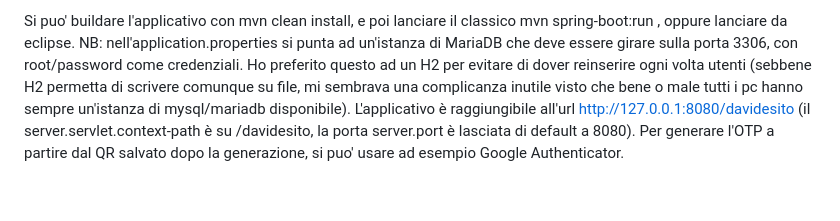
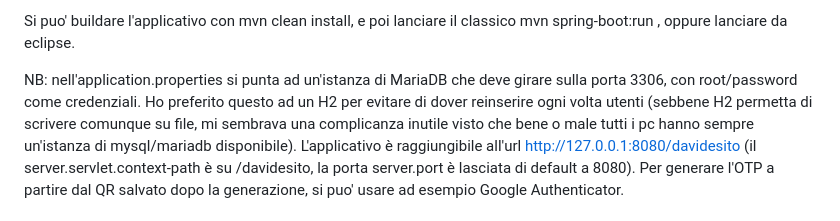
Before and after one commit to sitodav/coding_skills, a Markdown page: spring security/2FA_FormBased_Thymeleaf/README.md, the part around the change. Drawn GitHub-style; blank space fills up the shorter version.

```diff
--- a/spring security/2FA_FormBased_Thymeleaf/README.md
+++ b/spring security/2FA_FormBased_Thymeleaf/README.md
@@ -60,7 +60,8 @@ Questo viene quindi fatto nelle classi contenute nel package sito.davide.conf.mf
 Le classi sono commentate all'occorrenza.
 
 Si puo' buildare l'applicativo con mvn clean install, e poi lanciare il classico mvn spring-boot:run , oppure lanciare da eclipse.
-NB: nell'application.properties si punta ad un'istanza di MariaDB che deve essere girare sulla porta 3306, con root/password come credenziali.
+
+NB: nell'application.properties si punta ad un'istanza di MariaDB che deve girare sulla porta 3306, con root/password come credenziali.
 Ho preferito questo ad un H2 per evitare di dover reinserire ogni volta utenti (sebbene H2 permetta di scrivere comunque su file, mi sembrava una complicanza inutile visto che bene o male tutti i pc hanno sempre un'istanza di mysql/mariadb disponibile).
 L'applicativo è raggiungibile all'url http://127.0.0.1:8080/davidesito (il server.servlet.context-path è su /davidesito, la porta server.port è lasciata di default a 8080).
 Per generare l'OTP a partire dal QR salvato dopo la generazione, si puo' usare ad esempio Google Authenticator.
```
